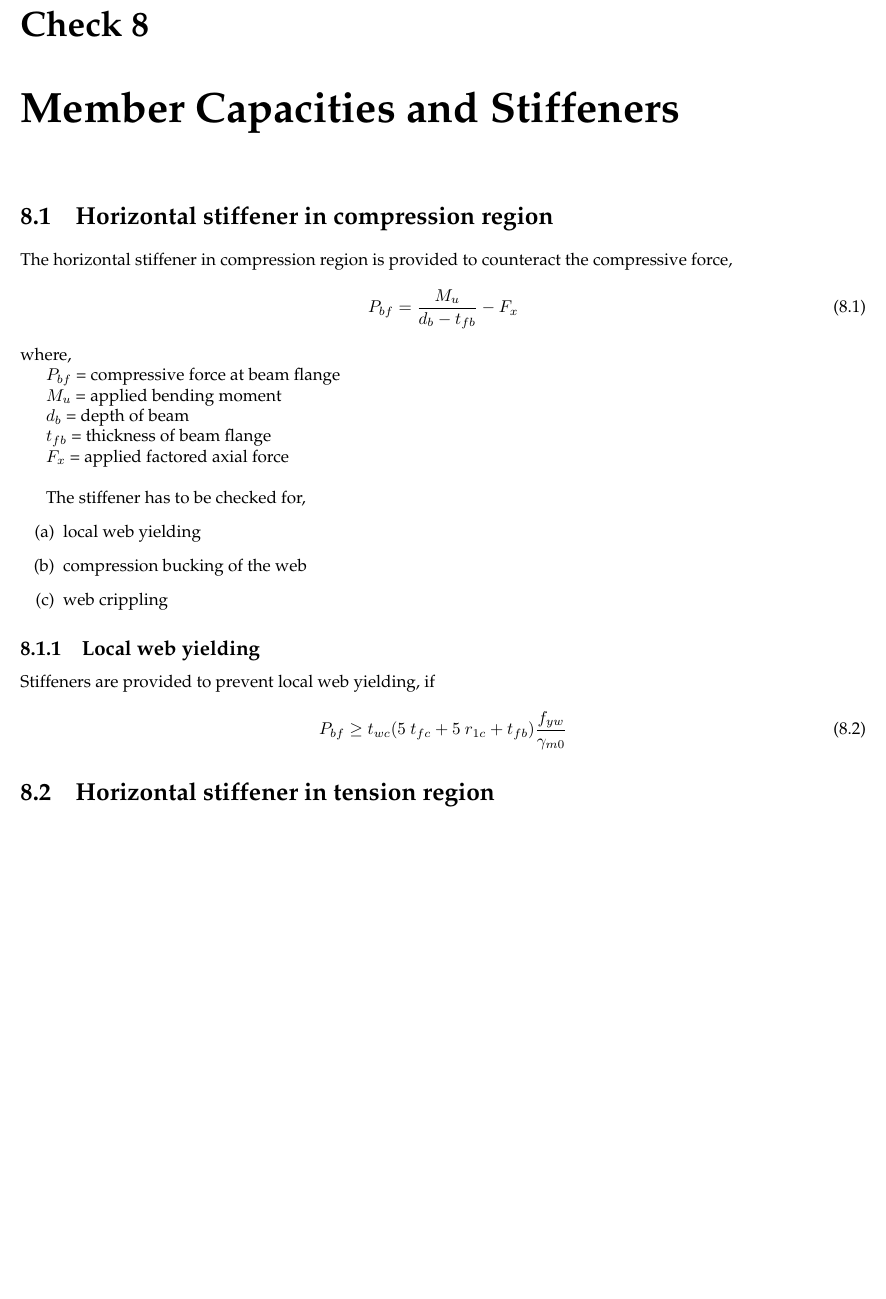
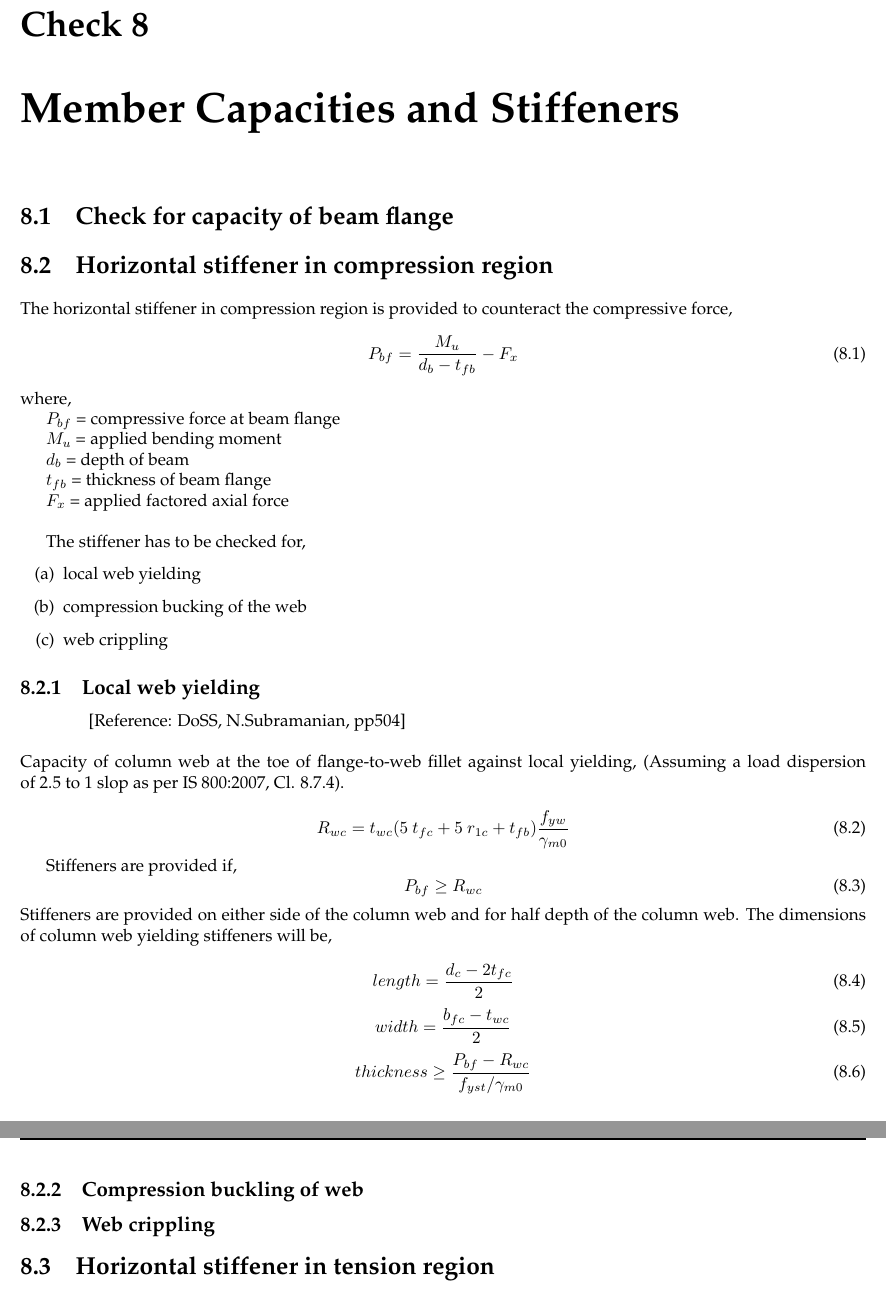
Before and after one commit to ajmalbabums/ddcl_endplate, a LaTeX document (ddcl_bcepmc.tex): part of page 29 of 29 before the commit and two parts of pages 29 and 30 of 30 after it, the two joined at a grey line, cut so that both start at the same text, the shorter picture padded with empty space. Compiled offline with pdfLaTeX.

Commit message:
feat: Chapter for stiffener

```diff
--- a/ddcl_bcepmc.tex
+++ b/ddcl_bcepmc.tex
@@ -924,6 +924,7 @@ The resultant shear stress acting on web welds,
 %------------------------------------------------------
 %					Member Capacities and Stiffeners
 %------------------------------------------------------
+\section{Check for capacity of beam flange}
 \section{Horizontal stiffener in compression region}
 The horizontal stiffener in compression region is provided to counteract
 the compressive force,
@@ -946,12 +947,38 @@ The stiffener has to be checked for,
 
 
 \subsection{Local web yielding}
-Stiffeners are provided to prevent local web yielding,
-if
+\qquad \qquad[Reference: DoSS, N.Subramanian, pp504] \\ \\
+Capacity of column web at the toe of flange-to-web fillet against local yielding,
+(Assuming a load dispersion of 2.5 to 1 slop as per IS~800:2007, Cl. 8.7.4).
+
 \begin{equation}
-	P_{bf} \geq  t_{wc}(5~t_{fc} + 5~r_{1c} + t_{fb}) \frac{f_{yw}}{\gamma_{m0}}
+	R_{wc} = t_{wc}(5~t_{fc} + 5~r_{1c} + t_{fb}) \frac{f_{yw}}{\gamma_{m0}}
 \end{equation}
 
+Stiffeners are provided if,
+\begin{equation}
+	P_{bf} \geq  R_{wc}
+\end{equation}
+Stiffeners are provided on either side of the column web and for half depth of the column web.
+The dimensions of column web yielding stiffeners will be, \\
+\begin{equation}
+	length = \frac{d_c-2t_{fc}}{2}
+\end{equation}
+\begin{equation}
+	width = \frac{b_{fc}-t_{wc}}{2}
+\end{equation}
+\begin{equation}
+	thickness \ge \frac{P_{bf}-R_{wc}}{f_{yst}/\gamma_{m0}}
+\end{equation}
+
+\subsection{Compression buckling of web}
+
+
+
+
+
+
+\subsection{Web crippling}
 
 
 
```
